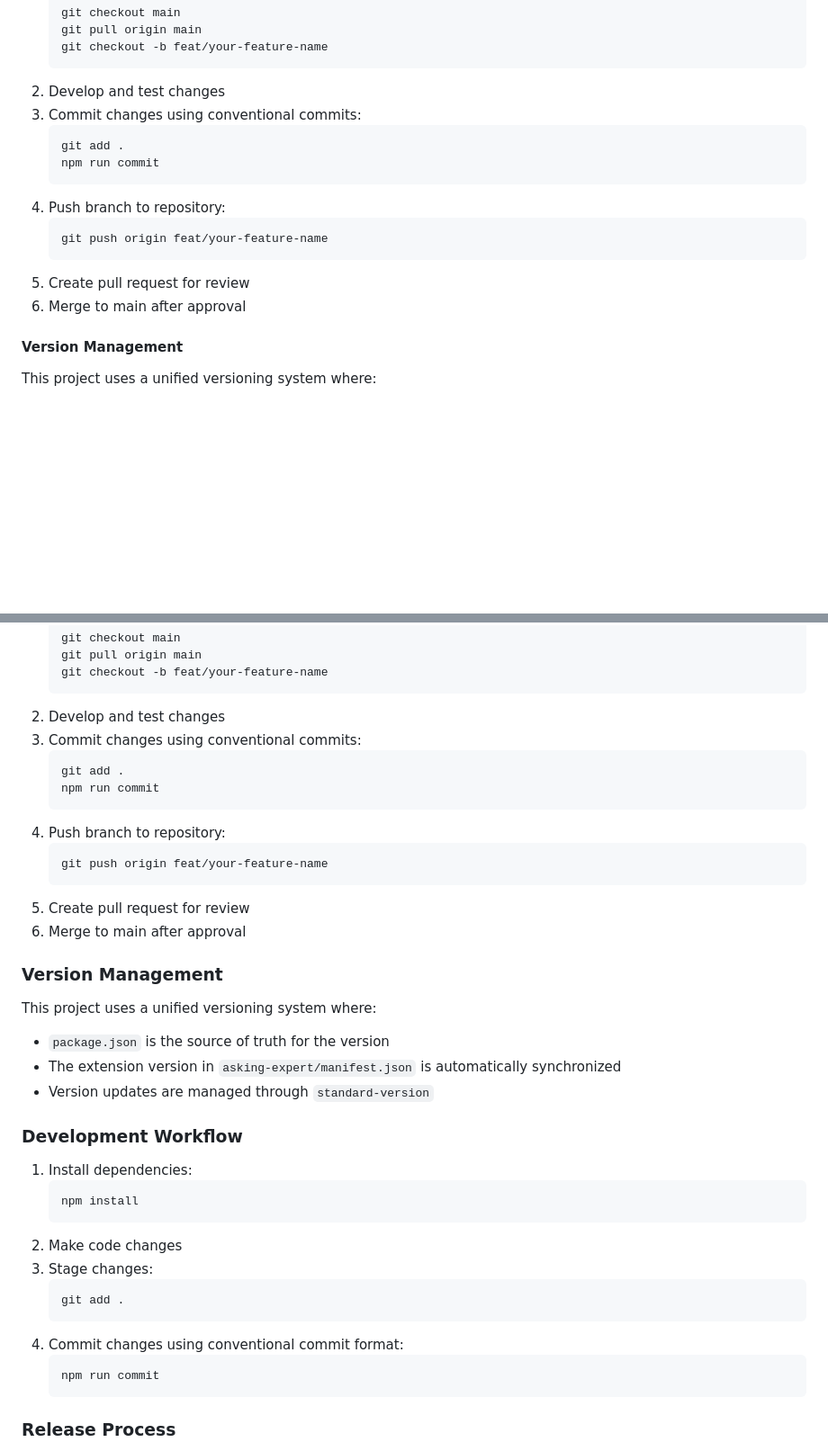
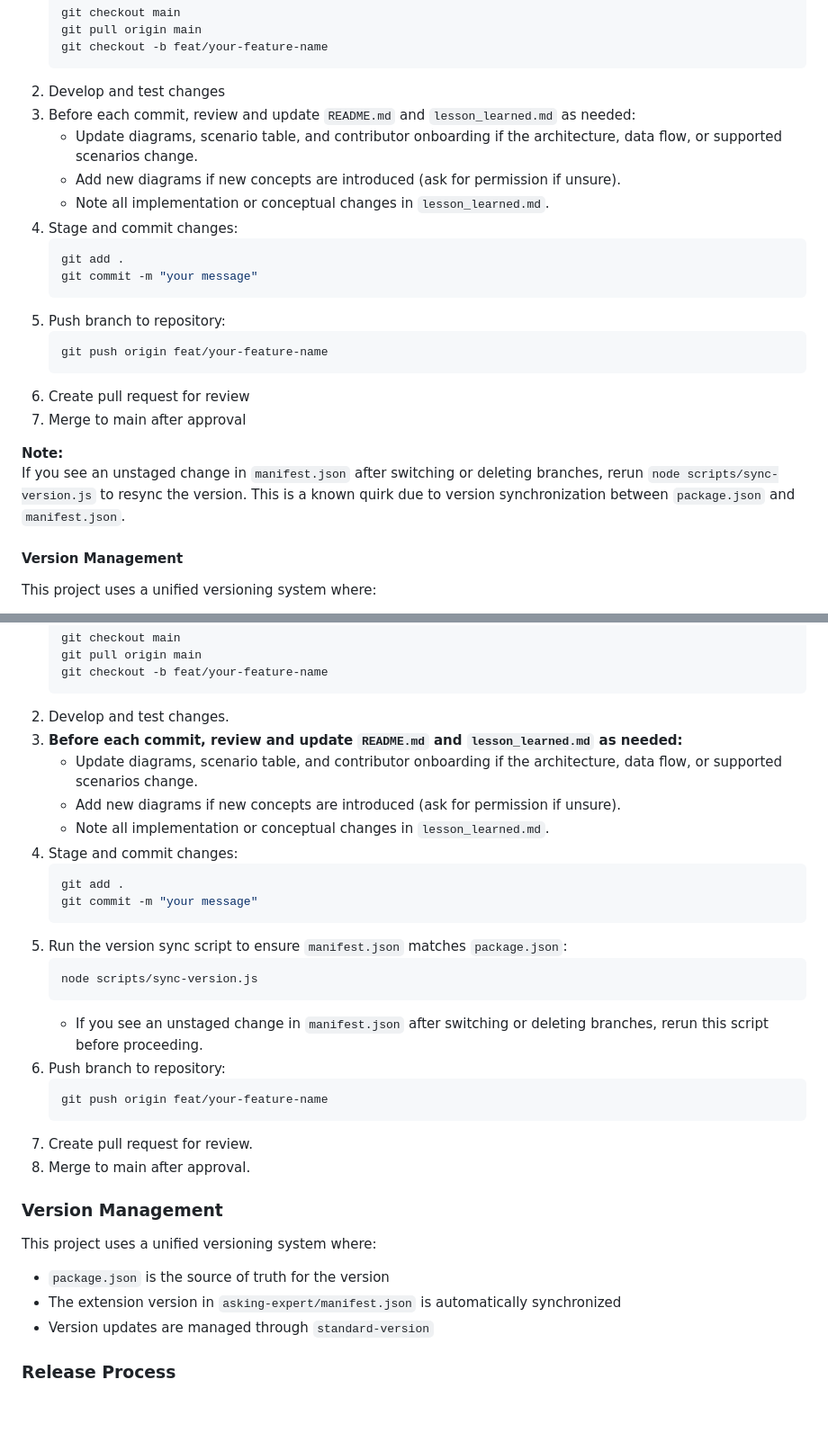
Before and after one commit to HsiehShuJeng/scott-edge-extensions, a Markdown page: README.md, 2 parts joined by grey strips. Shown at 90% size. GitHub-like rendering; blank space fills up the shorter version.

````diff
--- a/README.md
+++ b/README.md
@@ -144,17 +151,24 @@ graph TD
    git checkout -b feat/your-feature-name
    ```
 2. Develop and test changes
-3. Commit changes using conventional commits:
+3. Before each commit, review and update `README.md` and `lesson_learned.md` as needed:
+   - Update diagrams, scenario table, and contributor onboarding if the architecture, data flow, or supported scenarios change.
+   - Add new diagrams if new concepts are introduced (ask for permission if unsure).
+   - Note all implementation or conceptual changes in `lesson_learned.md`.
+4. Stage and commit changes:
    ```bash
    git add .
-   npm run commit
+   git commit -m "your message"
    ```
-4. Push branch to repository:
+5. Push branch to repository:
    ```bash
    git push origin feat/your-feature-name
    ```
-5. Create pull request for review
-6. Merge to main after approval
+6. Create pull request for review
+7. Merge to main after approval
+
+**Note:**
+If you see an unstaged change in `manifest.json` after switching or deleting branches, rerun `node scripts/sync-version.js` to resync the version. This is a known quirk due to version synchronization between `package.json` and `manifest.json`.
 
 #### Version Management
 This project uses a unified versioning system where:
@@ -358,18 +381,27 @@ graph TD
    git pull origin main
    git checkout -b feat/your-feature-name
    ```
-2. Develop and test changes
-3. Commit changes using conventional commits:
+2. Develop and test changes.
+3. **Before each commit, review and update `README.md` and `lesson_learned.md` as needed:**
+   - Update diagrams, scenario table, and contributor onboarding if the architecture, data flow, or supported scenarios change.
+   - Add new diagrams if new concepts are introduced (ask for permission if unsure).
+   - Note all implementation or conceptual changes in `lesson_learned.md`.
+4. Stage and commit changes:
    ```bash
    git add .
-   npm run commit
+   git commit -m "your message"
    ```
-4. Push branch to repository:
+5. Run the version sync script to ensure `manifest.json` matches `package.json`:
+   ```bash
+   node scripts/sync-version.js
+   ```
+   - If you see an unstaged change in `manifest.json` after switching or deleting branches, rerun this script before proceeding.
+6. Push branch to repository:
    ```bash
    git push origin feat/your-feature-name
    ```
-5. Create pull request for review
-6. Merge to main after approval
+7. Create pull request for review.
+8. Merge to main after approval.
 
 ### Version Management
 This project uses a unified versioning system where:
@@ -377,20 +409,6 @@ This project uses a unified versioning system where:
 - The extension version in `asking-expert/manifest.json` is automatically synchronized
 - Version updates are managed through `standard-version`
 
-### Development Workflow
-1. Install dependencies:
-   ```bash
-   npm install
-   ```
-2. Make code changes
-3. Stage changes:
-   ```bash
-   git add .
-   ```
-4. Commit changes using conventional commit format:
-   ```bash
-   npm run commit
-   ```
 
 ### Release Process
 1. Run the release command to:
````
Also changed, not shown: other parts of README.md (+20 -4 lines), lesson_learned.md (+19 -0 lines).
